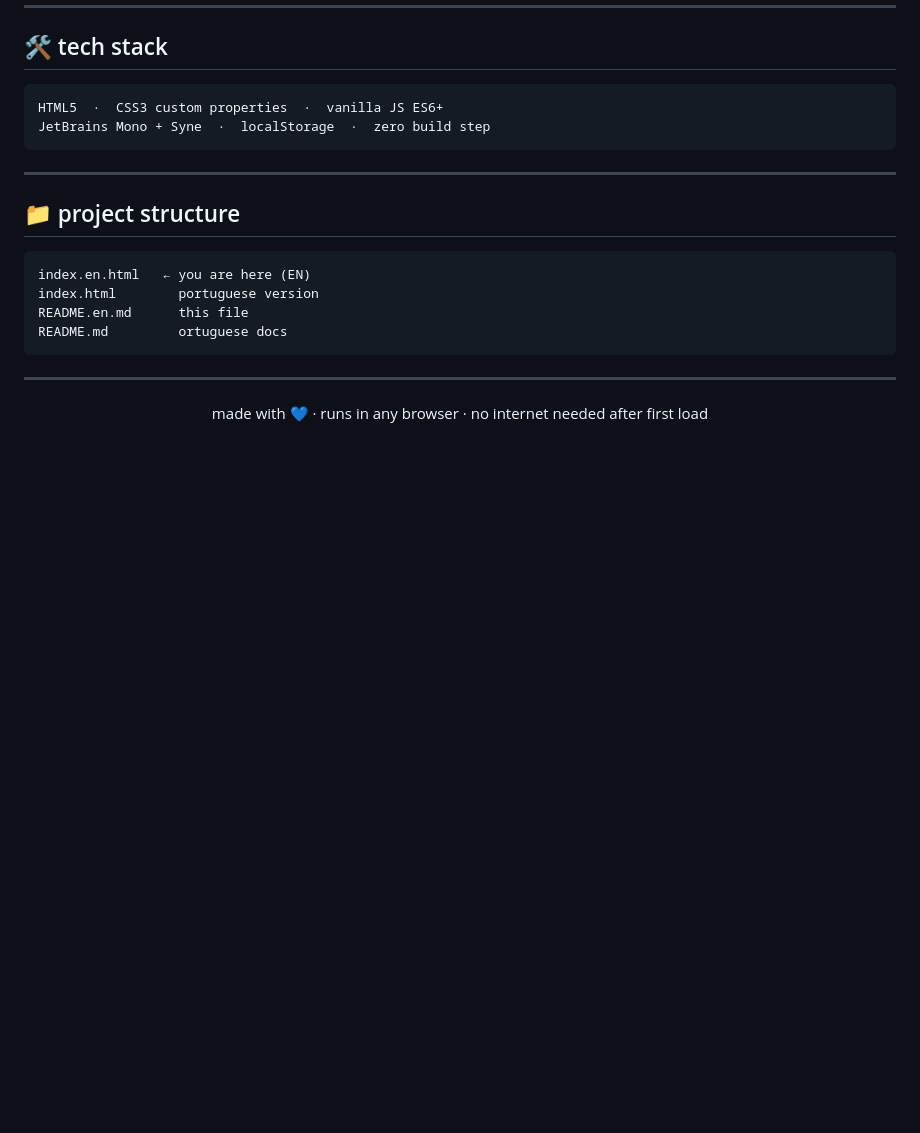
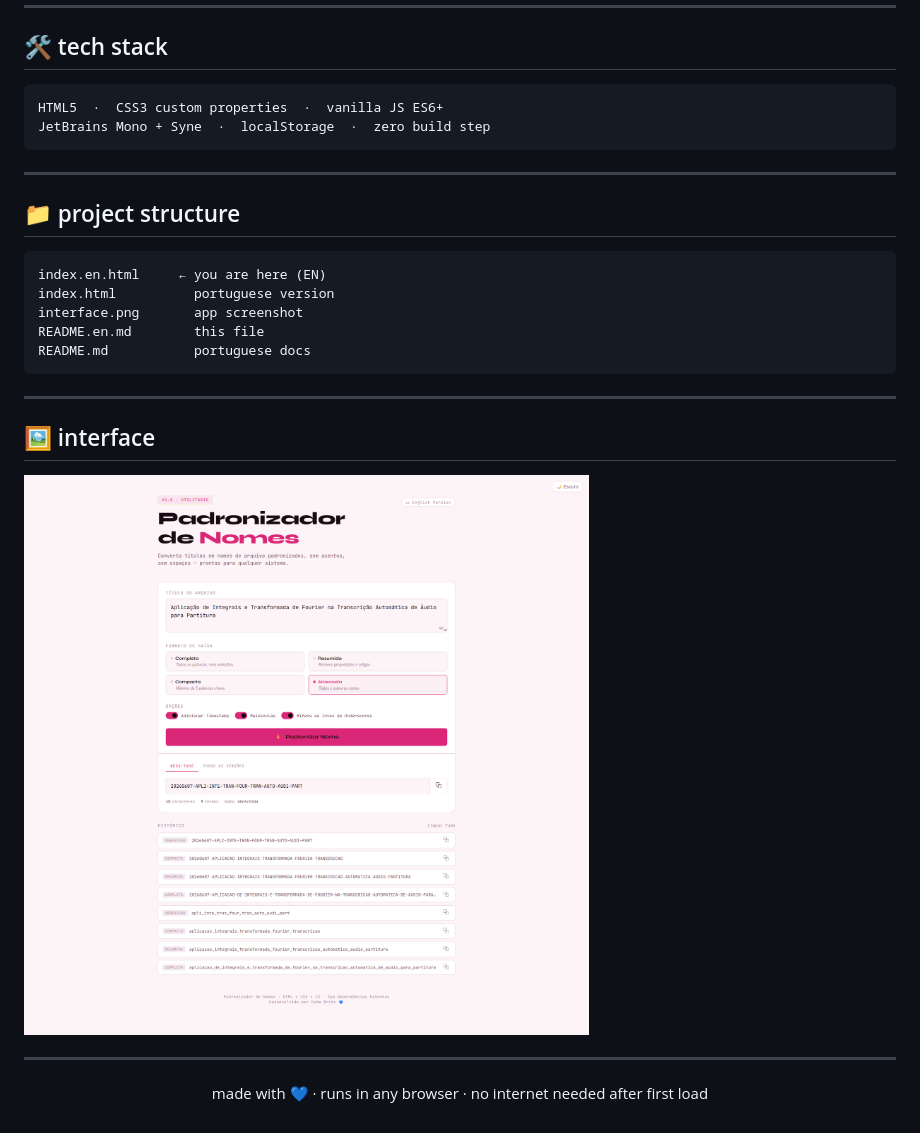
Before and after one commit to maria-brito15/file-name-standardizer, a Markdown page: README.en.md, the part around one of its changes. Drawn GitHub-style; blank space fills up the shorter version.

````diff
--- a/README.en.md
+++ b/README.en.md
@@ -101,11 +110,18 @@ JetBrains Mono + Syne  ·  localStorage  ·  zero build step
 ## 📁 project structure
 
 ```
-index.en.html   ← you are here (EN)
-index.html        portuguese version
-README.en.md      this file
-README.md         ortuguese docs
+index.en.html     ← you are here (EN)
+index.html          portuguese version
+interface.png       app screenshot
+README.en.md        this file
+README.md           portuguese docs
 ```
+
+---
+
+## 🖼️ interface
+
+![app interface](interface.png)
 
 ---
 
````
Also changed, not shown: other parts of README.en.md (+19 -10 lines).
